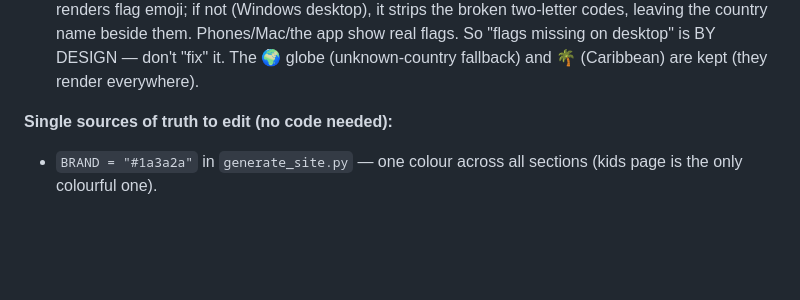
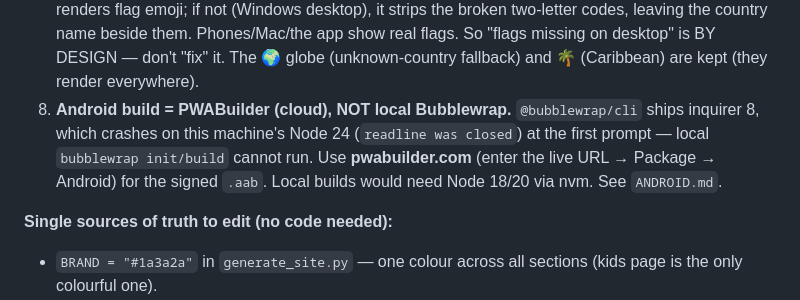
Before and after one commit to plasticglenn/black-world-news, a Markdown page: CHECKLIST.md, the part around the change. GitHub-like rendering; blank space fills up the shorter version.

```diff
--- a/CHECKLIST.md
+++ b/CHECKLIST.md
@@ -26,6 +26,7 @@
 5. **PowerShell writes UTF-16 logs** — decode when reading (`open(path,'rb').read().decode('utf-16')`). Prefer redirecting Python output to a UTF-8 file.
 6. **Preview server** (`mcp__Claude_Preview__preview_start`, config `bwn-static` in `C:\Users\glenn\.claude\launch.json`) gets stuck — stop/restart it; it's flaky but the HTML on disk is the source of truth.
 7. **Flag emoji are intentionally per-device.** A small script in `PWA_META` detects whether the device renders flag emoji; if not (Windows desktop), it strips the broken two-letter codes, leaving the country name beside them. Phones/Mac/the app show real flags. So "flags missing on desktop" is BY DESIGN — don't "fix" it. The 🌍 globe (unknown-country fallback) and 🌴 (Caribbean) are kept (they render everywhere).
+8. **Android build = PWABuilder (cloud), NOT local Bubblewrap.** `@bubblewrap/cli` ships inquirer 8, which crashes on this machine's Node 24 (`readline was closed`) at the first prompt — local `bubblewrap init/build` cannot run. Use **pwabuilder.com** (enter the live URL → Package → Android) for the signed `.aab`. Local builds would need Node 18/20 via nvm. See `ANDROID.md`.
 
 **Single sources of truth to edit (no code needed):**
 - `BRAND = "#1a3a2a"` in `generate_site.py` — one colour across all sections (kids page is the only colourful one).
```
Also changed, not shown: ANDROID.md (+20 -4 lines).
